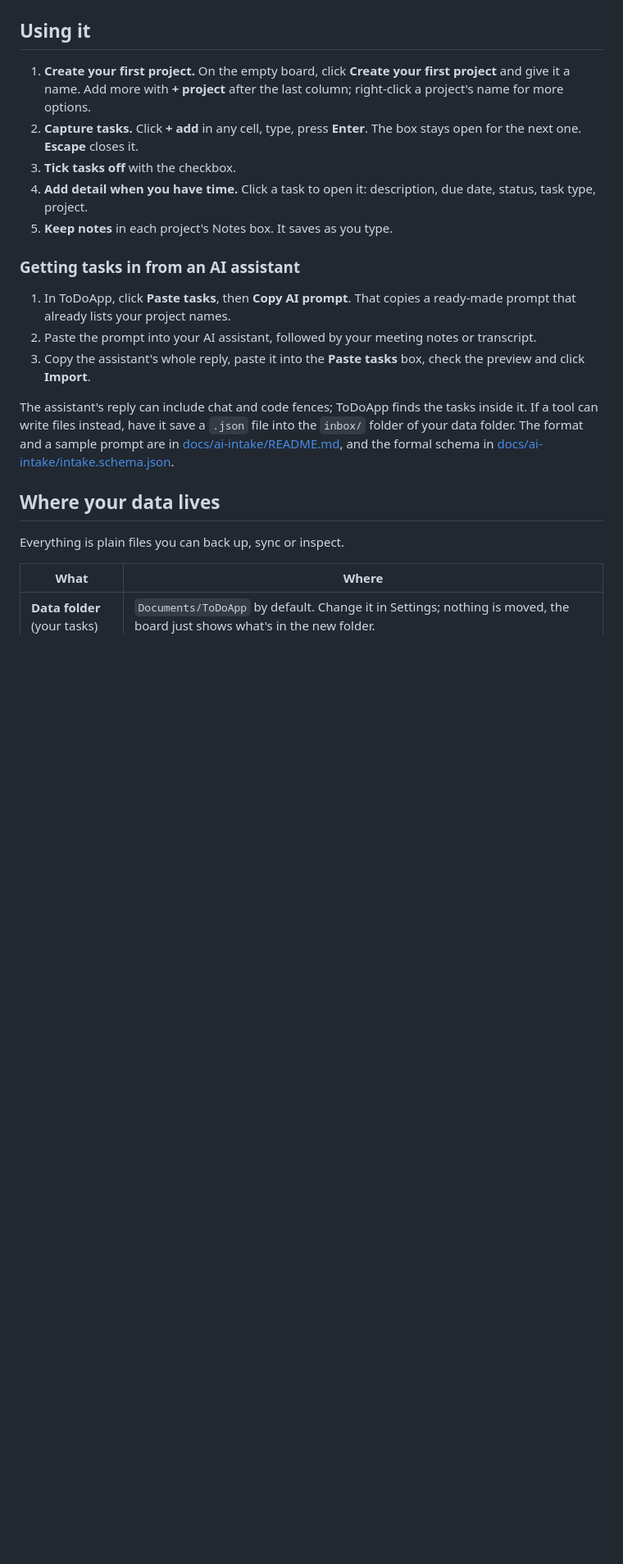
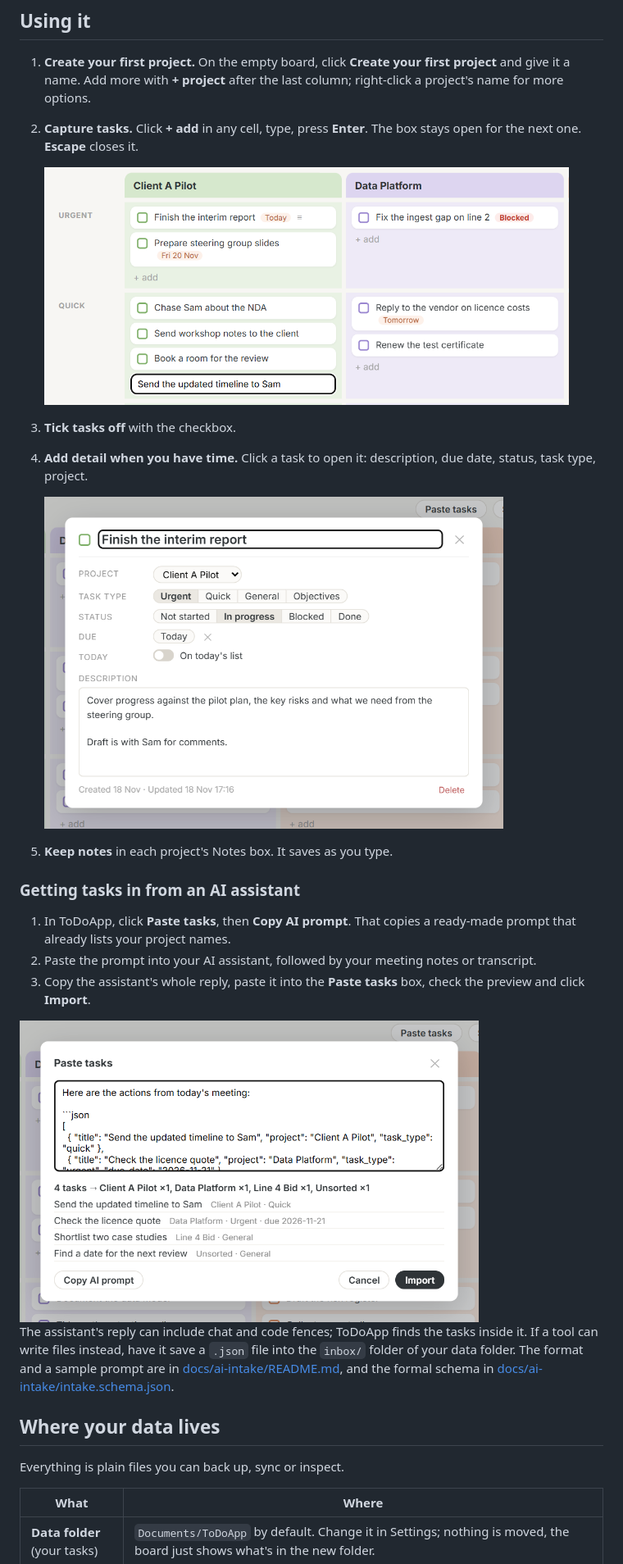
Before and after one commit to NPietrow/ToDoApp, a Markdown page: README.md, the part around one of its changes. Shown at 82% size. Drawn GitHub-style; pictures changed too: docs/images/paste-tasks.png (added), docs/images/quick-capture.png (added), docs/images/task-details.png (added); blank space fills up the shorter version.

```diff
--- a/README.md
+++ b/README.md
@@ -104,8 +96,14 @@ Your browser opens at <http://127.0.0.1:8765/>. Stop it with **Ctrl+C** in the t
 
 1. **Create your first project.** On the empty board, click **Create your first project** and give it a name. Add more with **+ project** after the last column; right-click a project's name for more options.
 2. **Capture tasks.** Click **+ add** in any cell, type, press **Enter**. The box stays open for the next one. **Escape** closes it.
+
+   <img src="docs/images/quick-capture.png" alt="A new task being typed straight into the Quick row of a project" width="640">
+
 3. **Tick tasks off** with the checkbox.
 4. **Add detail when you have time.** Click a task to open it: description, due date, status, task type, project.
+
+   <img src="docs/images/task-details.png" alt="A task opened to show its project, task type, status, due date and description" width="560">
+
 5. **Keep notes** in each project's Notes box. It saves as you type.
 
 ### Getting tasks in from an AI assistant
@@ -113,6 +111,8 @@ Your browser opens at <http://127.0.0.1:8765/>. Stop it with **Ctrl+C** in the t
 1. In ToDoApp, click **Paste tasks**, then **Copy AI prompt**. That copies a ready-made prompt that already lists your project names.
 2. Paste the prompt into your AI assistant, followed by your meeting notes or transcript.
 3. Copy the assistant's whole reply, paste it into the **Paste tasks** box, check the preview and click **Import**.
+
+<img src="docs/images/paste-tasks.png" alt="An AI assistant's reply pasted into the Paste tasks box, with a preview showing where each of the four tasks will go" width="560">
 
 The assistant's reply can include chat and code fences; ToDoApp finds the tasks inside it. If a tool can write files instead, have it save a `.json` file into the `inbox/` folder of your data folder. The format and a sample prompt are in [docs/ai-intake/README.md](docs/ai-intake/README.md), and the formal schema in [docs/ai-intake/intake.schema.json](docs/ai-intake/intake.schema.json).
 
```
Also changed, not shown: other parts of README.md (+1 -9 lines), docs/images/board.png (added).
